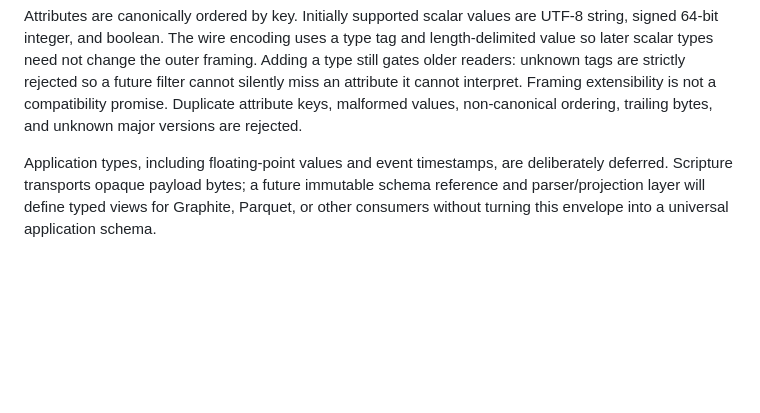
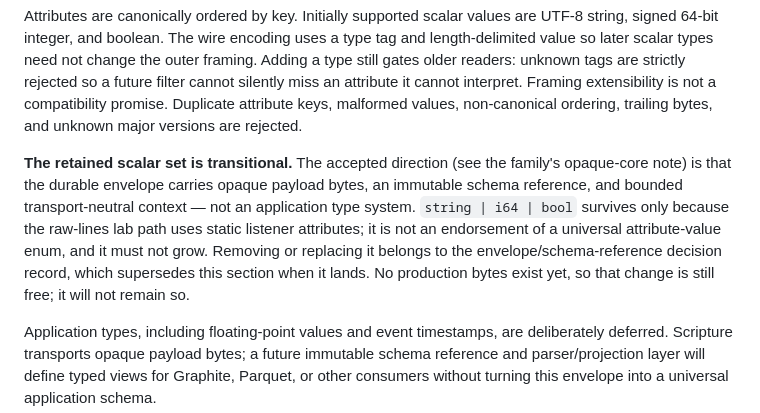
Before and after one commit to chicagobuss/scripture, a Markdown page: docs/decisions/0001-envelope-and-batch-format.md, the part around the change. Drawn GitHub-style; blank space fills up the shorter version.

Commit message:
mark the retained attribute scalars as transitional
The envelope kept string/i64/bool after the f64/timestamp variants were
withdrawn, which reads as an endorsement of a core type system that the
accepted opaque-core direction rejects. Say plainly that the set is
transitional, exists only to serve the raw-lines lab attributes, must not
grow, and is superseded by the envelope/schema-reference decision. No
production bytes exist yet, so the change is still free.

```diff
--- a/docs/decisions/0001-envelope-and-batch-format.md
+++ b/docs/decisions/0001-envelope-and-batch-format.md
@@ -25,6 +25,16 @@ strictly rejected so a future filter cannot silently miss an attribute it
 cannot interpret. Framing extensibility is not a compatibility promise.
 Duplicate attribute keys, malformed values, non-canonical
 ordering, trailing bytes, and unknown major versions are rejected.
+
+**The retained scalar set is transitional.** The accepted direction (see the
+family's opaque-core note) is that the durable envelope carries opaque payload
+bytes, an immutable schema reference, and bounded transport-neutral context —
+not an application type system. `string | i64 | bool` survives only because the
+raw-lines lab path uses static listener attributes; it is not an endorsement of
+a universal attribute-value enum, and it must not grow. Removing or replacing
+it belongs to the envelope/schema-reference decision record, which supersedes
+this section when it lands. No production bytes exist yet, so that change is
+still free; it will not remain so.
 
 Application types, including floating-point values and event timestamps, are
 deliberately deferred. Scripture transports opaque payload bytes; a future
```
